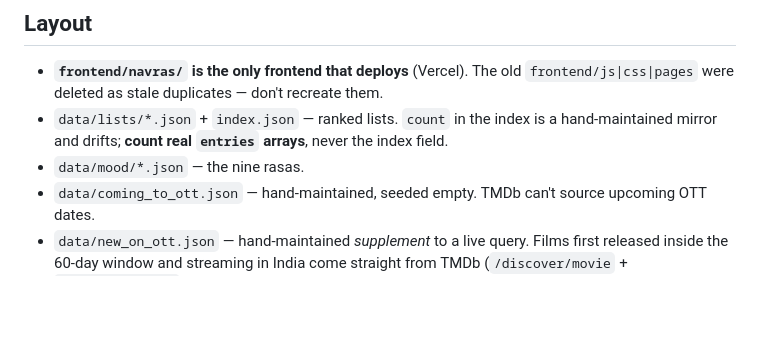
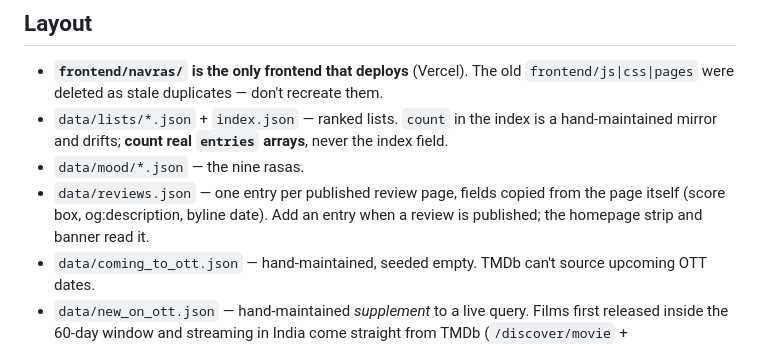
Before and after one commit to maheshsmc2/cineraaga, a Markdown page: CLAUDE.md, the part around the change. GitHub-like rendering; blank space fills up the shorter version.

```diff
--- a/CLAUDE.md
+++ b/CLAUDE.md
@@ -39,6 +39,9 @@ non-existent element is one `<div>` away from going live again.
   hand-maintained mirror and drifts; **count real `entries` arrays**, never the
   index field.
 - `data/mood/*.json` — the nine rasas.
+- `data/reviews.json` — one entry per published review page, fields copied from
+  the page itself (score box, og:description, byline date). Add an entry when a
+  review is published; the homepage strip and banner read it.
 - `data/coming_to_ott.json` — hand-maintained, seeded empty. TMDb can't source
   upcoming OTT dates.
 - `data/new_on_ott.json` — hand-maintained *supplement* to a live query. Films
```
Also changed, not shown: docs/LEARNING_LOG.md (+38 -0 lines).
